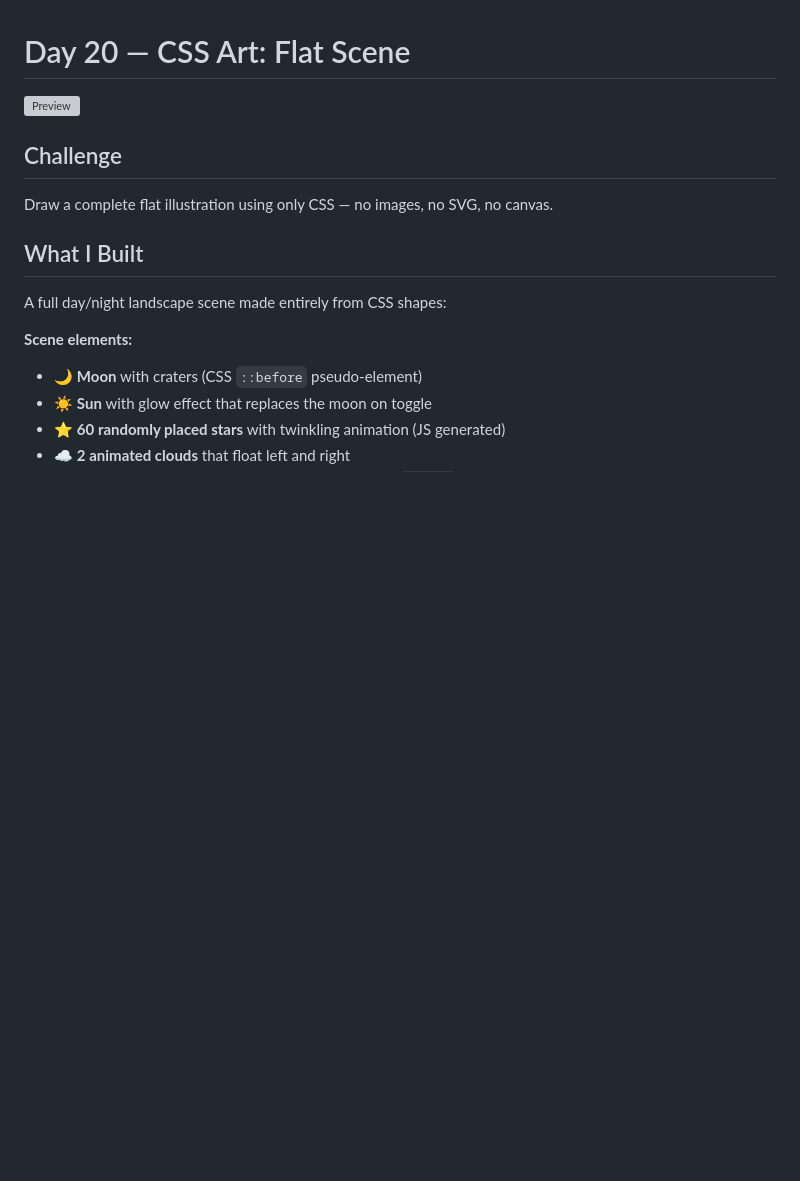
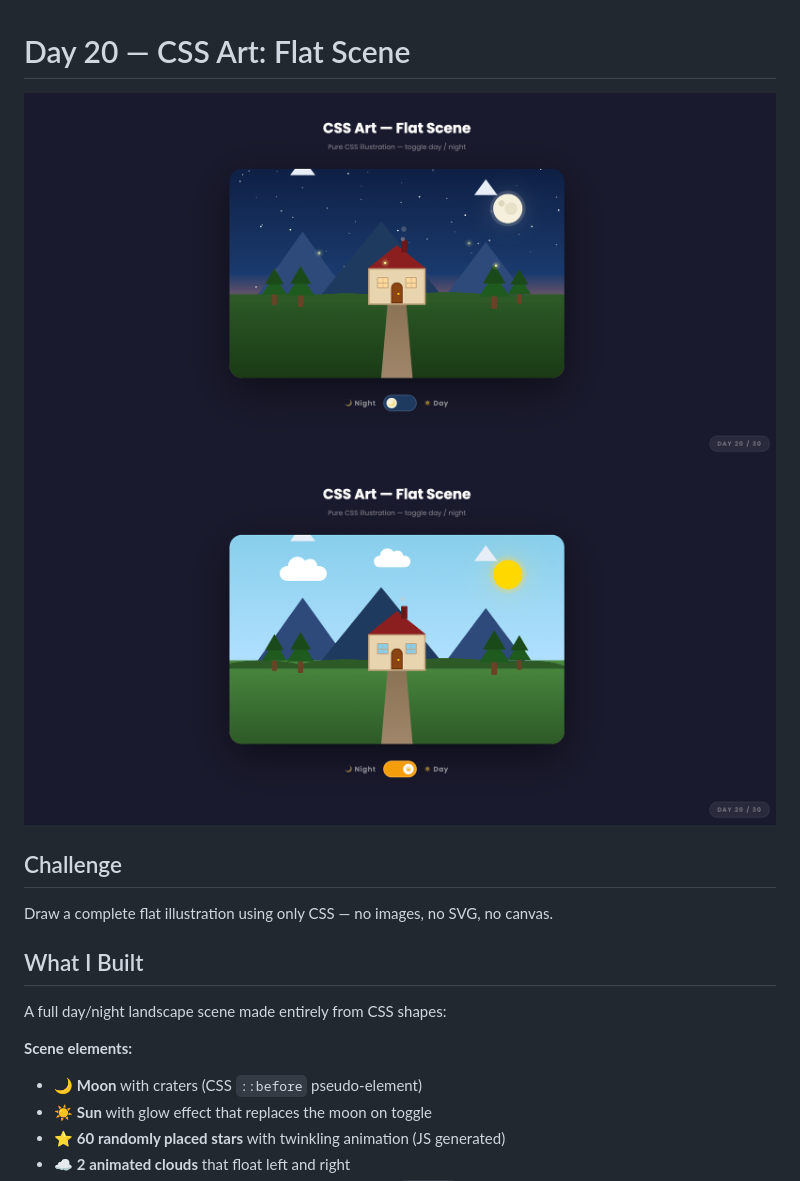
Before and after one commit to adithyank1998/html-coding-challenges, a Markdown page: Day-20-CSS-Art-Flat-Scene/README.md, the part around the change. Rendered like a GitHub page; pictures changed too: Day-20-CSS-Art-Flat-Scene/Preview1.png (added), Day-20-CSS-Art-Flat-Scene/Preview2.png (added); blank space fills up the shorter version; grey boxes are pictures that could not be loaded.

Commit message:
Screenshots added

```diff
--- a/Day-20-CSS-Art-Flat-Scene/README.md
+++ b/Day-20-CSS-Art-Flat-Scene/README.md
@@ -1,6 +1,8 @@
 # Day 20 — CSS Art: Flat Scene
 
-![Preview](preview.png)
+![Preview](Preview1.png)
+![Preview](Preview2.png)
+
 
 ## Challenge
 
```
